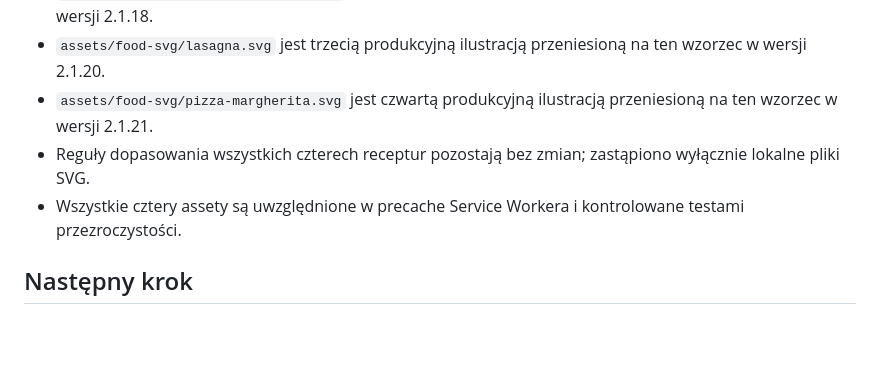
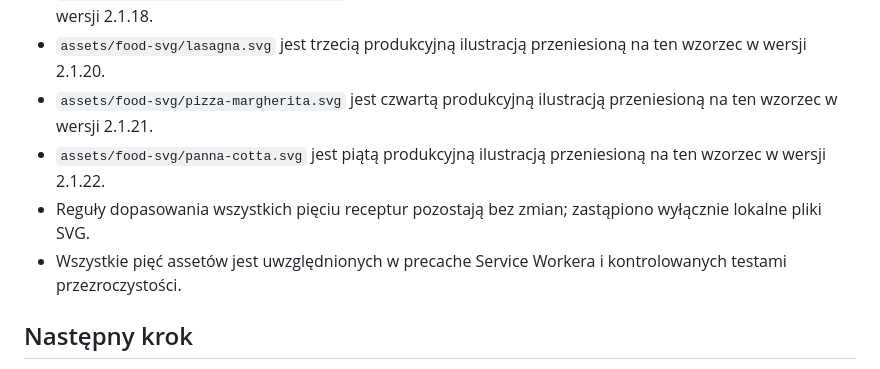
Before and after one commit to cerixu/Zaruok-App, a Markdown page: design/README-svg-hybrid.md, the part around the change. Drawn GitHub-style; blank space fills up the shorter version.

Commit message:
Prepare Żarłok 2.1.22 panna cotta SVG migration

```diff
--- a/design/README-svg-hybrid.md
+++ b/design/README-svg-hybrid.md
@@ -46,8 +46,9 @@ Każdy plik ma własny kwadratowy `viewBox`, tytuł i opis dostępności, lokaln
 - `assets/food-svg/tagliatelle-ragu.svg` jest drugą produkcyjną ilustracją przeniesioną na ten wzorzec w wersji 2.1.18.
 - `assets/food-svg/lasagna.svg` jest trzecią produkcyjną ilustracją przeniesioną na ten wzorzec w wersji 2.1.20.
 - `assets/food-svg/pizza-margherita.svg` jest czwartą produkcyjną ilustracją przeniesioną na ten wzorzec w wersji 2.1.21.
-- Reguły dopasowania wszystkich czterech receptur pozostają bez zmian; zastąpiono wyłącznie lokalne pliki SVG.
-- Wszystkie cztery assety są uwzględnione w precache Service Workera i kontrolowane testami przezroczystości.
+- `assets/food-svg/panna-cotta.svg` jest piątą produkcyjną ilustracją przeniesioną na ten wzorzec w wersji 2.1.22.
+- Reguły dopasowania wszystkich pięciu receptur pozostają bez zmian; zastąpiono wyłącznie lokalne pliki SVG.
+- Wszystkie pięć assetów jest uwzględnionych w precache Service Workera i kontrolowanych testami przezroczystości.
 
 ## Następny krok
 Po zaliczeniu CI ocenić kolejną produkcyjną ilustrację na jasnym, ciemnym i szachownicowym tle. Migrować pojedynczo, bez masowej podmiany, z testem przezroczystości i mapowania receptury.
```
